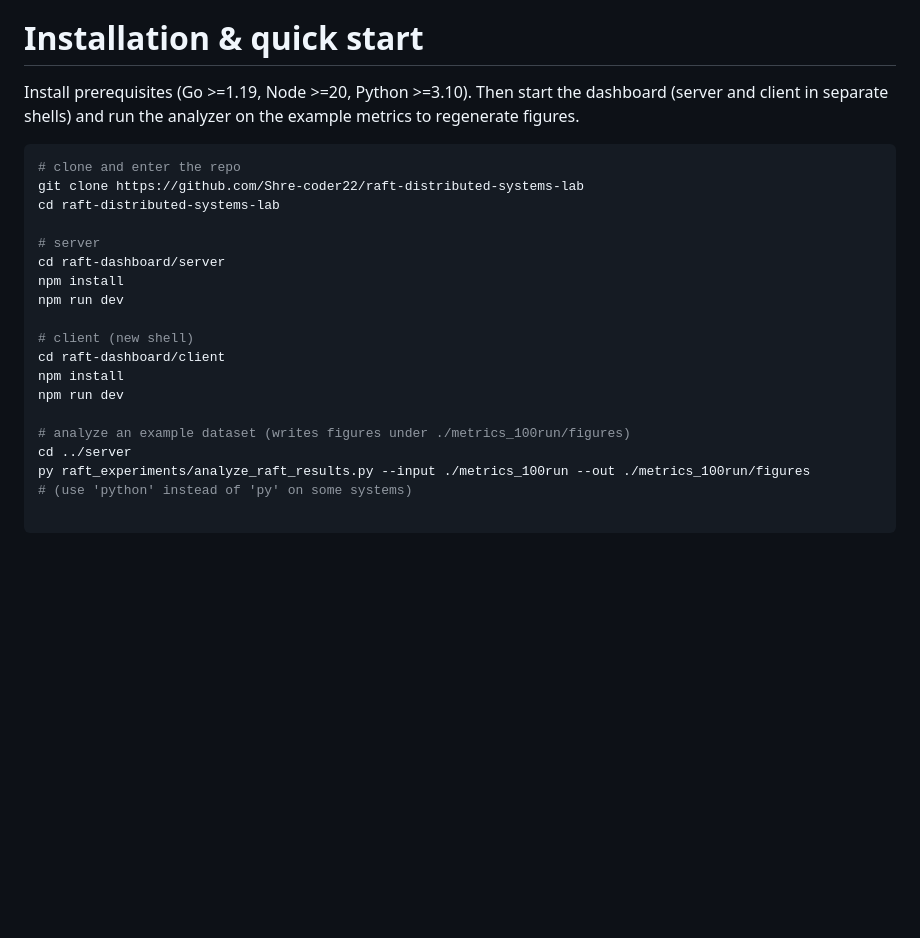
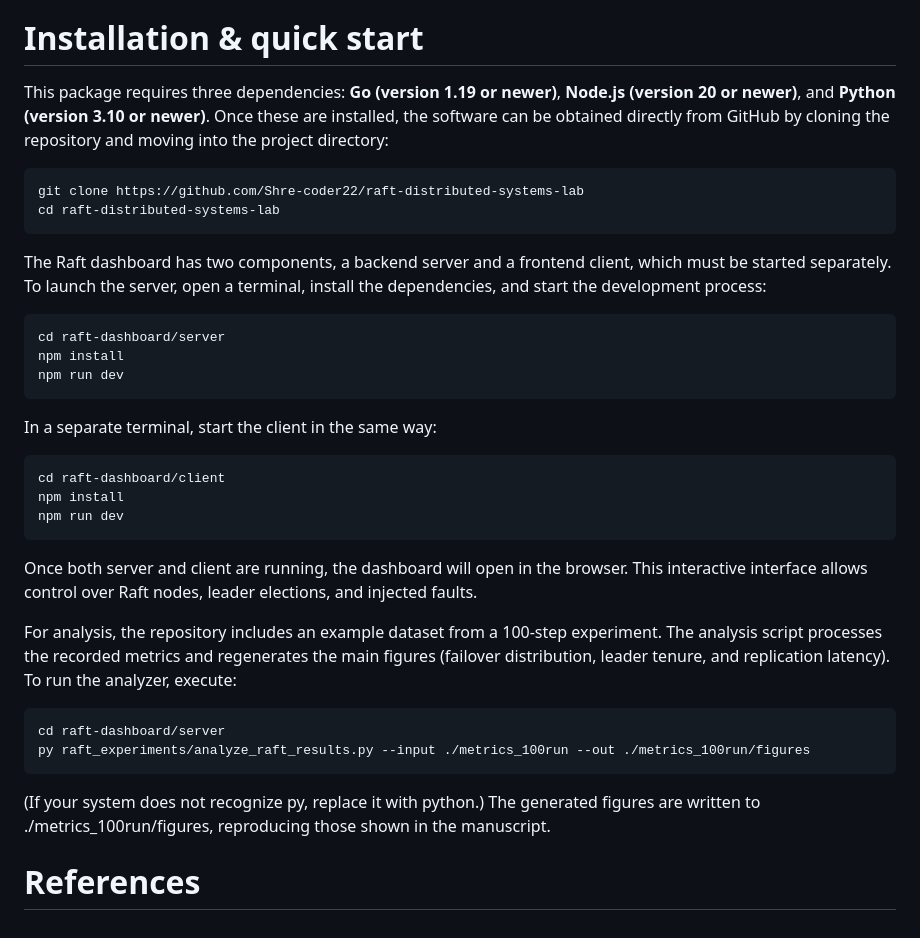
Before and after one commit to Shre-coder22/raft-distributed-systems, a Markdown page: paper/paper.md, the part around the change. Rendered like a GitHub page; blank space fills up the shorter version.

Commit message:
Paper minor changes

````diff
--- a/paper/paper.md
+++ b/paper/paper.md
@@ -46,24 +46,38 @@ Quality control:
 
 # Installation & quick start
 
-Install prerequisites (Go >=1.19, Node >=20, Python >=3.10). Then start the dashboard (server and client in separate shells) and run the analyzer on the example metrics to regenerate figures.
+This package requires three dependencies: **Go (version 1.19 or newer)**, **Node.js (version 20 or newer)**, and **Python (version 3.10 or newer)**. Once these are installed, the software can be obtained directly from GitHub by cloning the repository and moving into the project directory:
 
 ```bash
-# clone and enter the repo
 git clone https://github.com/Shre-coder22/raft-distributed-systems-lab
 cd raft-distributed-systems-lab
+```
 
-# server
+The Raft dashboard has two components, a backend server and a frontend client, which must be started separately. To launch the server, open a terminal, install the dependencies, and start the development process:
+
+```bash
 cd raft-dashboard/server
 npm install
 npm run dev
+```
 
-# client (new shell)
+In a separate terminal, start the client in the same way:
+
+```bash
 cd raft-dashboard/client
 npm install
 npm run dev
+```
 
-# analyze an example dataset (writes figures under ./metrics_100run/figures)
-cd ../server
+Once both server and client are running, the dashboard will open in the browser. This interactive interface allows control over Raft nodes, leader elections, and injected faults.
+
+For analysis, the repository includes an example dataset from a 100-step experiment. The analysis script processes the recorded metrics and regenerates the main figures (failover distribution, leader tenure, and replication latency). To run the analyzer, execute:
+
+```bash
+cd raft-dashboard/server
 py raft_experiments/analyze_raft_results.py --input ./metrics_100run --out ./metrics_100run/figures
-# (use 'python' instead of 'py' on some systems)
+```
+
+(If your system does not recognize py, replace it with python.) The generated figures are written to ./metrics_100run/figures, reproducing those shown in the manuscript.
+
+# References
````
